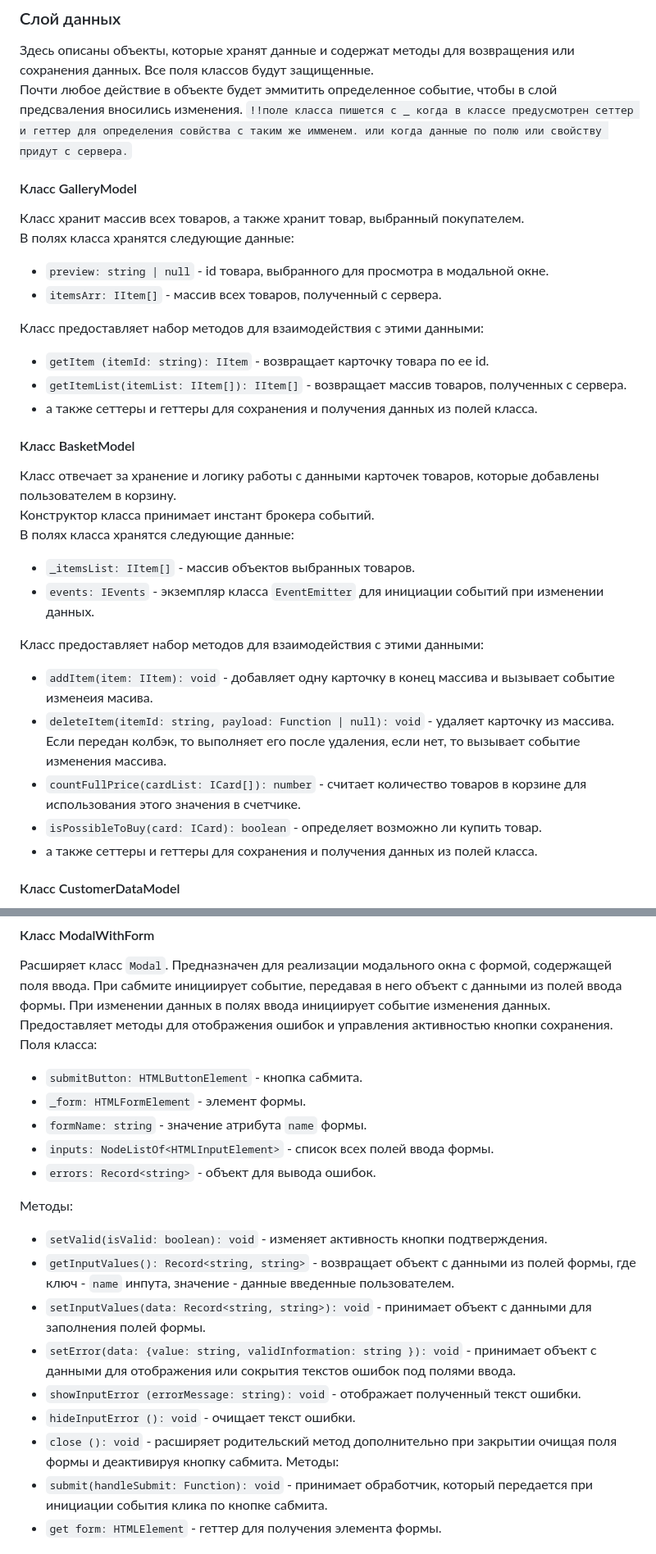
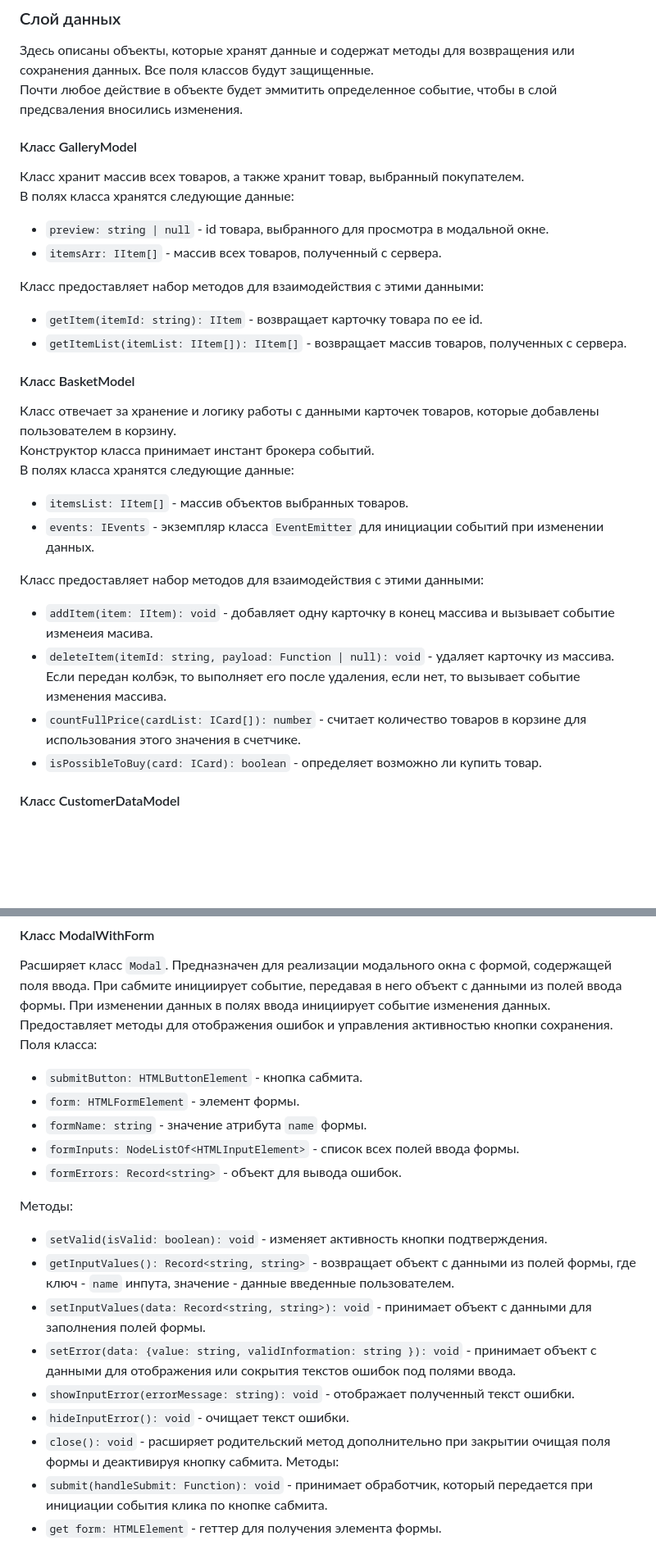
Before and after one commit to KimiOnChill/web-larek-frontend, a Markdown page: README.md, 2 parts joined by grey strips. Shown: that part at 82% size. GitHub-like rendering; blank space fills up the shorter version.

```diff
--- a/README.md
+++ b/README.md
@@ -152,7 +152,6 @@ export type TSuccessModal = Pick<IBasket, 'fullPrice'>;
 ### Слой данных
 Здесь описаны объекты, которые хранят данные и содержат методы для возвращения или сохранения данных. Все поля классов будут защищенные.\
 Почти любое действие в объекте будет эммитить определенное событие, чтобы в слой предсваления вносились изменения.
-`!!поле класса пишется с _ когда в классе предусмотрен сеттер и геттер для определения совйства с таким же имменем. или когда данные по полю или свойству придут с сервера.`
 
 #### Класс GalleryModel
 Класс хранит массив всех товаров, а также хранит товар, выбранный покупателем.\
@@ -161,15 +160,14 @@ export type TSuccessModal = Pick<IBasket, 'fullPrice'>;
 - `itemsArr: IItem[]` - массив всех товаров, полученный с сервера.
 
 Класс предоставляет набор методов для взаимодействия с этими данными:
-- `getItem (itemId: string): IItem` - возвращает карточку товара по ее id.
+- `getItem(itemId: string): IItem` - возвращает карточку товара по ее id.
 - `getItemList(itemList: IItem[]): IItem[]` - возвращает массив товаров, полученных с сервера.
-- а также сеттеры и геттеры для сохранения и получения данных из полей класса.
 
 #### Класс BasketModel
 Класс отвечает за хранение и логику работы с данными карточек товаров, которые добавлены пользователем в корзину.\
 Конструктор класса принимает инстант брокера событий.\
 В полях класса хранятся следующие данные:
-- `_itemsList: IItem[]` - массив объектов выбранных товаров.
+- `itemsList: IItem[]` - массив объектов выбранных товаров.
 - `events: IEvents` - экземпляр класса `EventEmitter` для инициации событий при изменении данных.
 
 Класс предоставляет набор методов для взаимодействия с этими данными:
@@ -177,7 +175,6 @@ export type TSuccessModal = Pick<IBasket, 'fullPrice'>;
 - `deleteItem(itemId: string, payload: Function | null): void` - удаляет карточку из массива. Если передан колбэк, то выполняет его после удаления, если нет, то вызывает событие изменения массива.
 - `countFullPrice(cardList: ICard[]): number` - считает количество товаров в корзине для использования этого значения в счетчике.
 - `isPossibleToBuy(card: ICard): boolean` - определяет возможно ли купить товар.
-- а также сеттеры и геттеры для сохранения и получения данных из полей класса.
 
 #### Класс CustomerDataModel
 Класс отвечает за хранение и логику работы с данными текущего покупателя.\
@@ -242,19 +238,19 @@ export type TSuccessModal = Pick<IBasket, 'fullPrice'>;
 Расширяет класс `Modal`. Предназначен для реализации модального окна с формой, содержащей поля ввода. При сабмите инициирует событие, передавая в него объект с данными из полей ввода формы. При изменении данных в полях ввода инициирует событие изменения данных. Предоставляет методы для отображения ошибок и управления активностью кнопки сохранения.\
 Поля класса:
 - `submitButton: HTMLButtonElement` - кнопка сабмита.
-- `_form: HTMLFormElement` - элемент формы.
+- `form: HTMLFormElement` - элемент формы.
 - `formName: string` - значение атрибута `name` формы.
-- `inputs: NodeListOf<HTMLInputElement>` - список всех полей ввода формы.
-- `errors: Record<string>` - объект для вывода ошибок.
+- `formInputs: NodeListOf<HTMLInputElement>` - список всех полей ввода формы.
+- `formErrors: Record<string>` - объект для вывода ошибок.
 
 Методы:
 - `setValid(isValid: boolean): void` - изменяет активность кнопки подтверждения.
 - `getInputValues(): Record<string, string>` - возвращает объект с данными из полей формы, где ключ - `name` инпута, значение - данные введенные пользователем.
 - `setInputValues(data: Record<string, string>): void` - принимает объект с данными для заполнения полей формы.
 - `setError(data: {value: string, validInformation: string }): void` - принимает объект с данными для отображения или сокрытия текстов ошибок под полями ввода.
-- `showInputError (errorMessage: string): void` - отображает полученный текст ошибки.
-- `hideInputError (): void` - очищает текст ошибки.
-- `close (): void` - расширяет родительский метод дополнительно при закрытии очищая поля формы и деактивируя кнопку сабмита.
+- `showInputError(errorMessage: string): void` - отображает полученный текст ошибки.
+- `hideInputError(): void` - очищает текст ошибки.
+- `close(): void` - расширяет родительский метод дополнительно при закрытии очищая поля формы и деактивируя кнопку сабмита.
 Методы:
 - `submit(handleSubmit: Function): void` - принимает обработчик, который передается при инициации события клика по кнопке сабмита.
 - `get form: HTMLElement` - геттер для получения элемента формы.
```
Also changed, not shown: other parts of README.md (+17 -55 lines).
